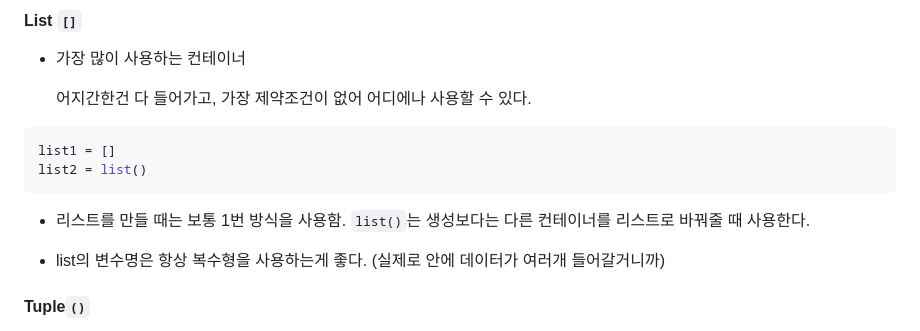
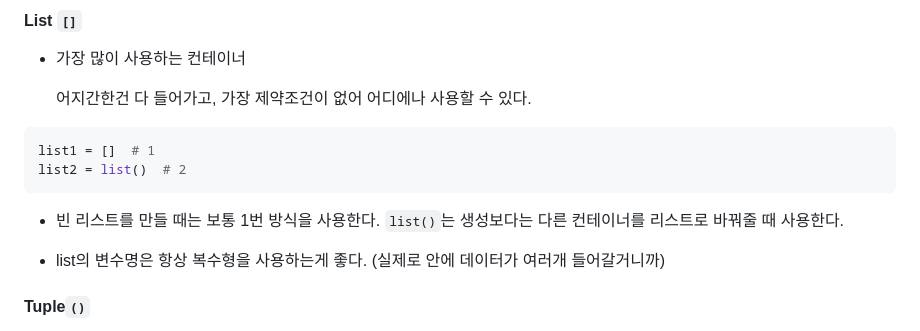
Before and after one commit to krystallinekim/TIL, a Markdown page: 4.Python/04-containers.md, the part around the change. Rendered like a GitHub page.

````diff
--- a/4.Python/04-containers.md
+++ b/4.Python/04-containers.md
@@ -25,10 +25,10 @@
     어지간한건 다 들어가고, 가장 제약조건이 없어 어디에나 사용할 수 있다.
 
 ```py
-list1 = []
-list2 = list()
+list1 = []  # 1
+list2 = list()  # 2
 ```
-- 리스트를 만들 때는 보통 1번 방식을 사용함. `list()`는 생성보다는 다른 컨테이너를 리스트로 바꿔줄 때 사용한다.
+- 빈 리스트를 만들 때는 보통 1번 방식을 사용한다. `list()`는 생성보다는 다른 컨테이너를 리스트로 바꿔줄 때 사용한다.
 
 - list의 변수명은 항상 복수형을 사용하는게 좋다. (실제로 안에 데이터가 여러개 들어갈거니까)
 
````
